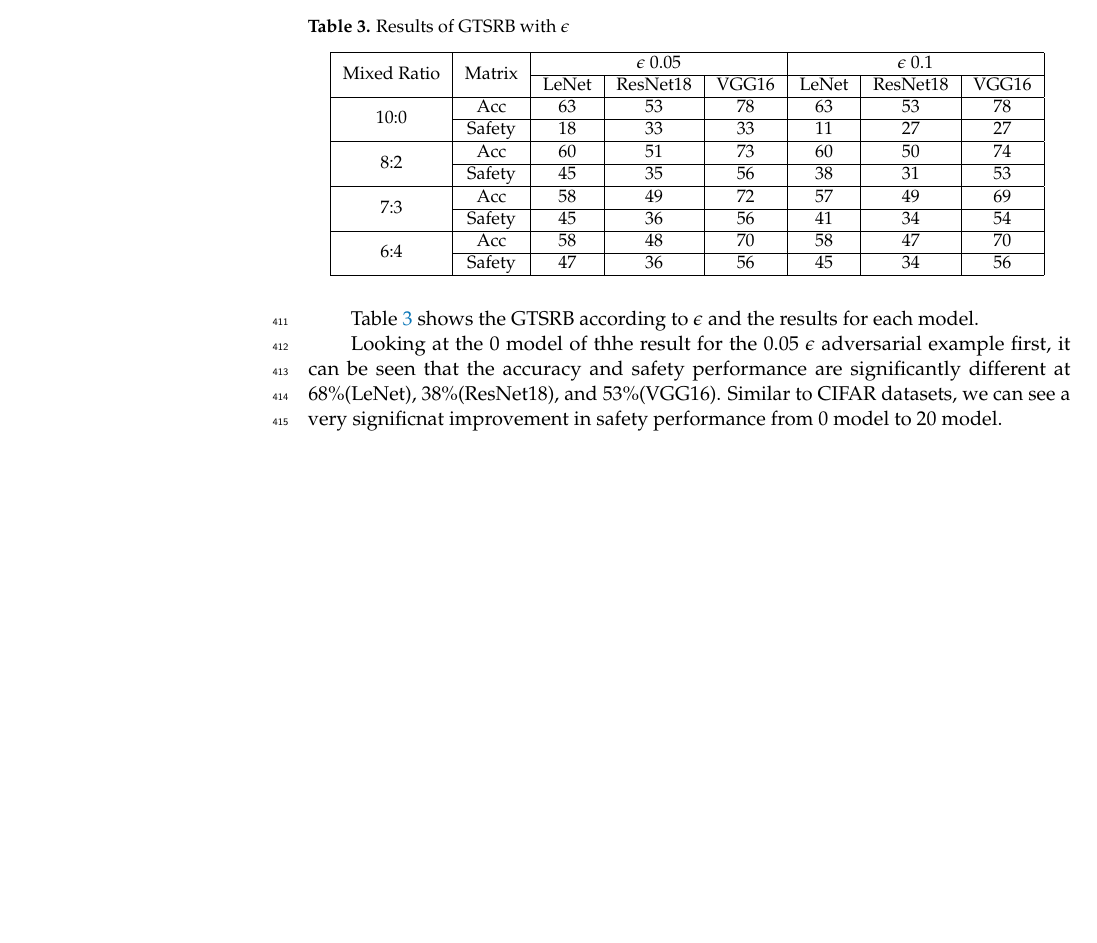
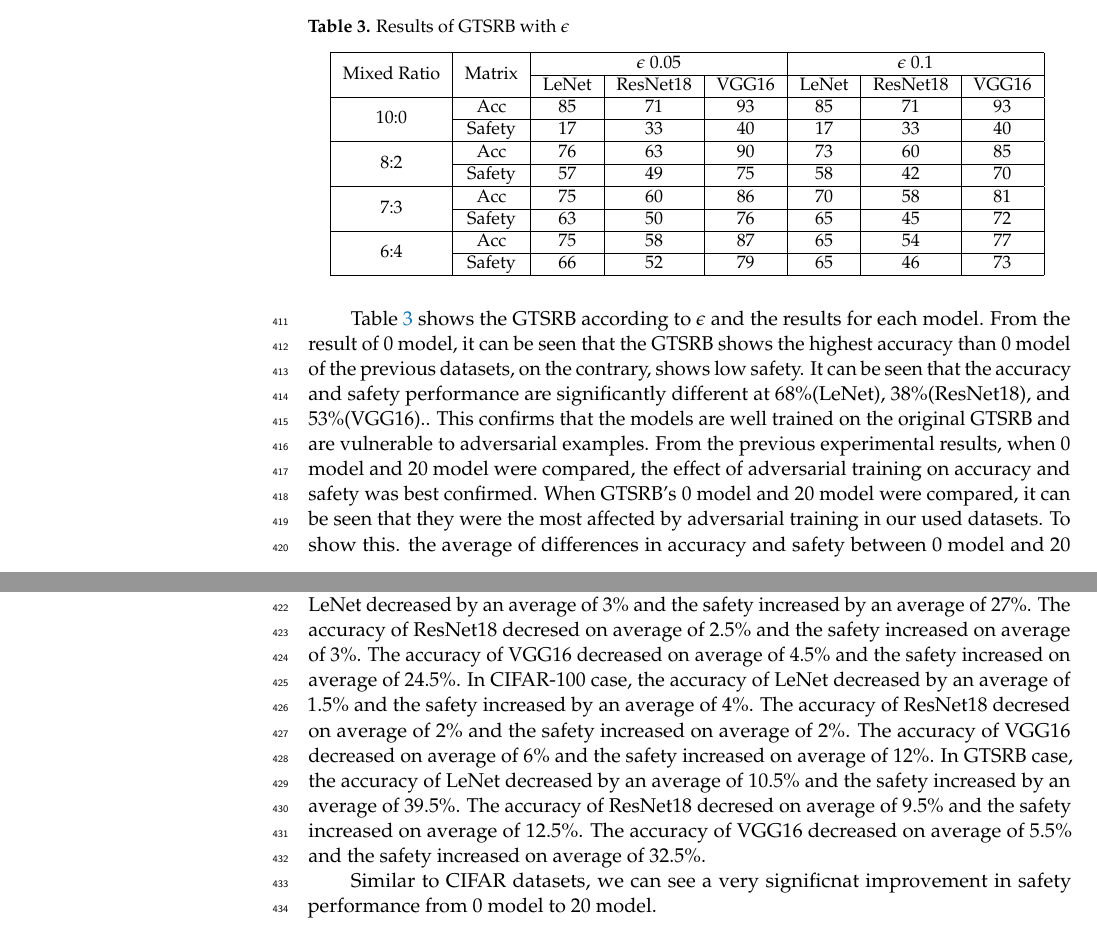
Before and after one commit to JongdaeHan/paper_symmetry, a LaTeX paper (template.tex): part of page 12 of 17 before the commit and two parts of pages 12 and 13 of 17 after it, the two joined at a grey line, cut so that both start at the same text, the shorter picture padded with empty space. Compiled offline with pdfLaTeX.

Commit message:
GTSRB 데이터 셋 실험 결과 표 해석 추가

```diff
--- a/template.tex
+++ b/template.tex
@@ -534,29 +534,46 @@ From the experimental results of CIFAR-100, it can be confirmed that adverarial
     {\small
     \begin{tabular}{|c|c|c|c|c|c|c|c|c|}
     \hline
-    \multirow{2}{*}{Mixed Ratio} & \multirow{2}{*}{Matrix} & \multicolumn{3}{c|}{\begin{math}\epsilon \ 0.05\end{math}}& \multicolumn{3}{c|}{\begin{math}\epsilon \ 0.1\end{math}}       \\ \cline{3-8}
+    \multirow{2}{*}{Mixed Ratio} & \multirow{2}{*}{Matrix} & \multicolumn{3}{c|}{\begin{math}\epsilon \ 0.05\end{math}}  & \multicolumn{3}{c|}{\begin{math}\epsilon \ 0.1\end{math}}       \\ \cline{3-8}
                                  &                           & LeNet               & ResNet18              & VGG16       & LeNet              & ResNet18              & VGG16              \\ \hline
-    \multirow{2}{*}{10:0}        & Acc                       & 63                  & 53                    & 78          & 63                 & 53                    & 78                 \\ \cline{2-8}
-                                 & Safety                    & 18                  & 33                    & 33          & 11                 & 27                    & 27                 \\ \hline
-    \multirow{2}{*}{8:2}         & Acc                       & 60                  & 51                    & 73          & 60                 & 50                    & 74                 \\ \cline{2-8}
-                                 & Safety                    & 45                  & 35                    & 56          & 38                 & 31                    & 53                 \\ \hline
-    \multirow{2}{*}{7:3}         & Acc                       & 58                  & 49                    & 72          & 57                 & 49                    & 69                 \\ \cline{2-8}
-                                 & Safety                    & 45                  & 36                    & 56          & 41                 & 34                    & 54                 \\ \hline
-    \multirow{2}{*}{6:4}         & Acc                       & 58                  & 48                    & 70          & 58                 & 47                    & 70                 \\ \cline{2-8}
-                                 & Safety                    & 47                  & 36                    & 56          & 45                 & 34                    & 56                 \\ \hline
+    \multirow{2}{*}{10:0}        & Acc                       & 85                  & 71                    & 93          & 85                 & 71                    & 93                 \\ \cline{2-8}
+                                 & Safety                    & 17                  & 33                    & 40          & 17                 & 33                    & 40                 \\ \hline
+    \multirow{2}{*}{8:2}         & Acc                       & 76                  & 63                    & 90          & 73                 & 60                    & 85                 \\ \cline{2-8}
+                                 & Safety                    & 57                  & 49                    & 75          & 58                 & 42                    & 70                 \\ \hline
+    \multirow{2}{*}{7:3}         & Acc                       & 75                  & 60                    & 86          & 70                 & 58                    & 81                 \\ \cline{2-8}
+                                 & Safety                    & 63                  & 50                    & 76          & 65                 & 45                    & 72                 \\ \hline
+    \multirow{2}{*}{6:4}         & Acc                       & 75                  & 58                    & 87          & 65                 & 54                    & 77                 \\ \cline{2-8}
+                                 & Safety                    & 66                  & 52                    & 79          & 65                 & 46                    & 73                 \\ \hline
     \end{tabular}
     }
 \end{specialtable}
 
 Table~\ref{gtsrb-results} shows the GTSRB according to \begin{math}\epsilon\end{math} and the results for each model.
+From the result of 0 model, it can be seen that the GTSRB shows the highest accuracy than 0 model of the previous datasets, on the contrary, shows low safety.
+It can be seen that the accuracy and safety performance are significantly different at 68\%(LeNet), 38\%(ResNet18), and 53\%(VGG16)..
+This confirms that the models are well trained on the original GTSRB and are vulnerable to adversarial examples.
+From the previous experimental results, when 0 model and 20 model were compared, the effect of adversarial training on accuracy and safety was best confirmed.
+When GTSRB's 0 model and 20 model were compared, it can be seen that they were the most affected by adversarial training in our used datasets.
+To show this. the average of differences in accuracy and safety between 0 model and 20 model for each network was calculated in each dataset.
+In CIFAR-10 case, the accuracy of LeNet decreased by an average of 3\% and the safety increased by an average of 27\%.
+The accuracy of ResNet18 decresed on average of 2.5\% and the safety increased on average of 3\%.
+The accuracy of VGG16 decreased on average of 4.5\% and the safety increased on average of 24.5\%.
+In CIFAR-100 case, the accuracy of LeNet decreased by an average of 1.5\% and the safety increased by an average of 4\%.
+The accuracy of ResNet18 decresed on average of 2\% and the safety increased on average of 2\%.
+The accuracy of VGG16 decreased on average of 6\% and the safety increased on average of 12\%.
+In GTSRB case, the accuracy of LeNet decreased by an average of 10.5\% and the safety increased by an average of 39.5\%.
+The accuracy of ResNet18 decresed on average of 9.5\% and the safety increased on average of 12.5\%.
+The accuracy of VGG16 decreased on average of 5.5\% and the safety increased on average of 32.5\%.
+% 그 외에 모델들에 대해서는 이전 데이터셋과 마찬가지로 20 모델과 큰 성능 차이는 보이지 않지만 유사한 경향성이 발견되는 것을 확인할 수 있다.(여기부터 작업 진행)
 
-Looking at the 0 model of thhe result for the 0.05 \begin{math}\epsilon\end{math} adversarial example first, it can be seen that the accuracy and safety performance are significantly different at 68\%(LeNet), 38\%(ResNet18), and 53\%(VGG16).
 Similar to CIFAR datasets, we can see a very significnat improvement in safety performance from 0 model to 20 model.
 
 \begin{figure}[H]
     \includegraphics[width=13 cm]{Definitions/graph-005gtsrb.png}
     \caption{Graphs of GTSRB with \begin{math}\epsilon\end{math} 0.05\label{gtsrb-0.05-graph}}
 \end{figure}
+
+% 그래프에 대한 해석 진행
 
 \begin{figure}[H]
     \includegraphics[width=13 cm]{Definitions/graph-01gtsrb.png}
```
